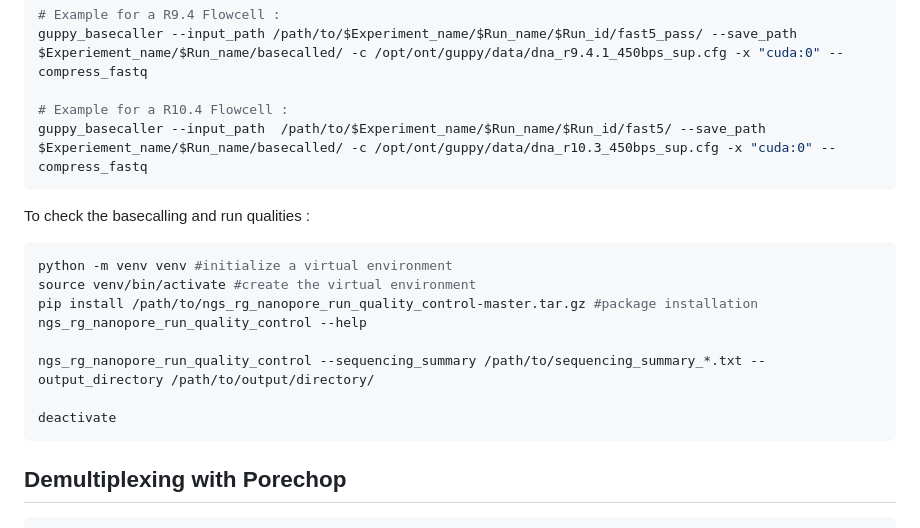
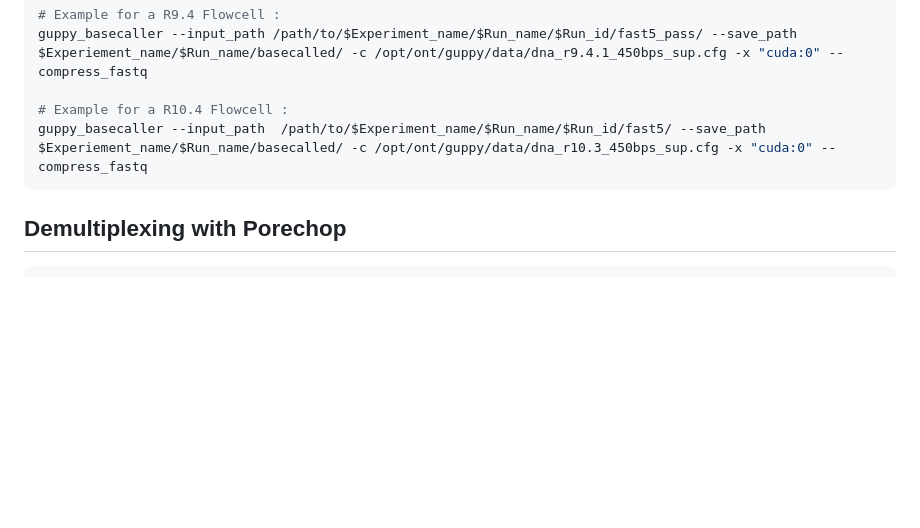
Before and after one commit to LucieCartairade/eDNA_Methodology, a Markdown page: README.md, the part around the change. Rendered like a GitHub page; blank space fills up the shorter version.

````diff
--- a/README.md
+++ b/README.md
@@ -30,17 +30,6 @@ guppy_basecaller --input_path /path/to/$Experiment_name/$Run_name/$Run_id/fast5_
 guppy_basecaller --input_path  /path/to/$Experiment_name/$Run_name/$Run_id/fast5/ --save_path $Experiement_name/$Run_name/basecalled/ -c /opt/ont/guppy/data/dna_r10.3_450bps_sup.cfg -x "cuda:0" --compress_fastq
 ```
 
-To check the basecalling and run qualities :
-```bash
-python -m venv venv #initialize a virtual environment
-source venv/bin/activate #create the virtual environment
-pip install /path/to/ngs_rg_nanopore_run_quality_control-master.tar.gz #package installation
-ngs_rg_nanopore_run_quality_control --help
-
-ngs_rg_nanopore_run_quality_control --sequencing_summary /path/to/sequencing_summary_*.txt --output_directory /path/to/output/directory/
-
-deactivate
-```
 ## Demultiplexing with Porechop
 ```bash
 porechop -i //fastq_source --require_two_barcodes -b //fastq_results --threads 16 --verbosity 2 > output 2>&1
````
